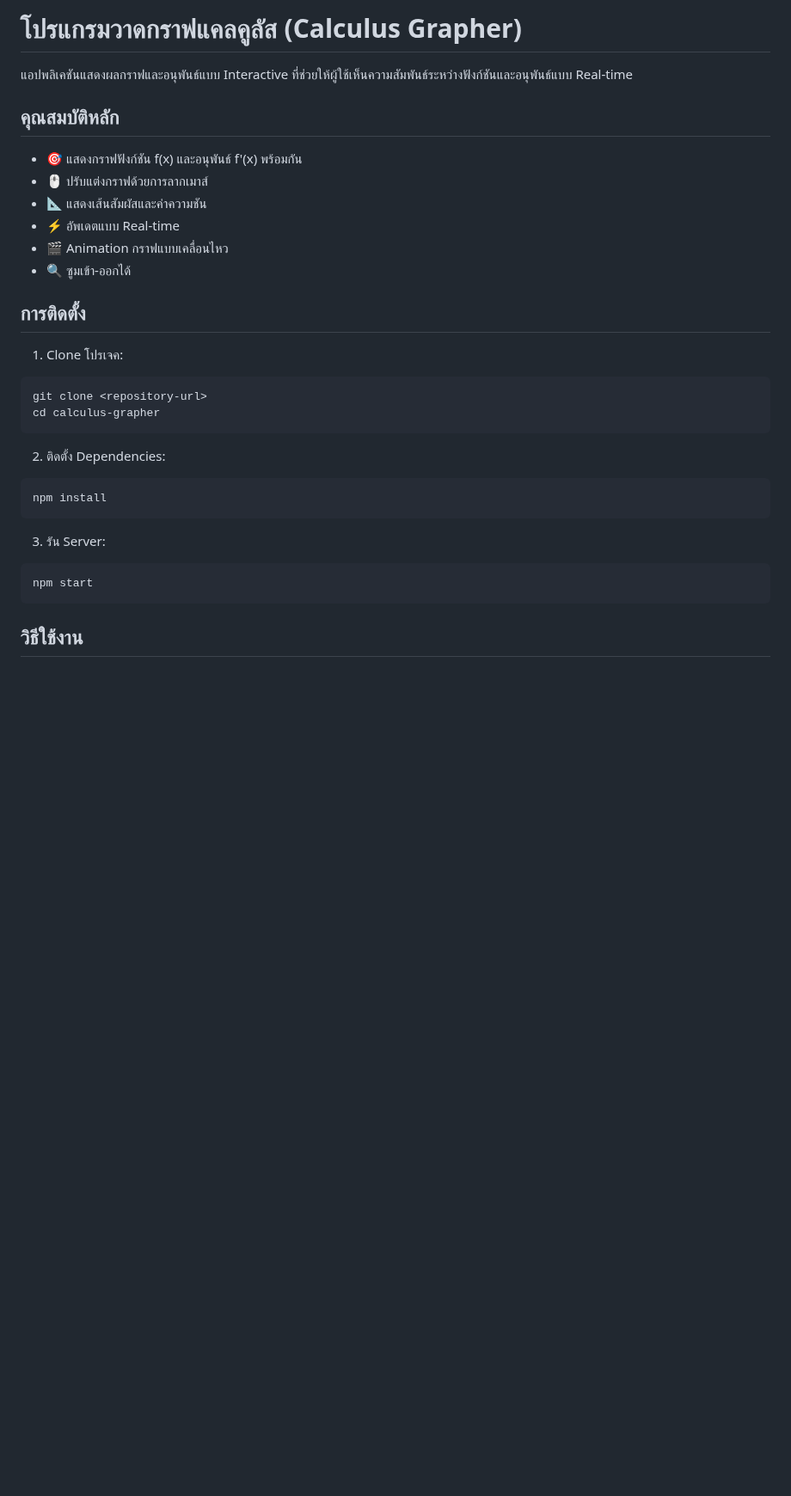
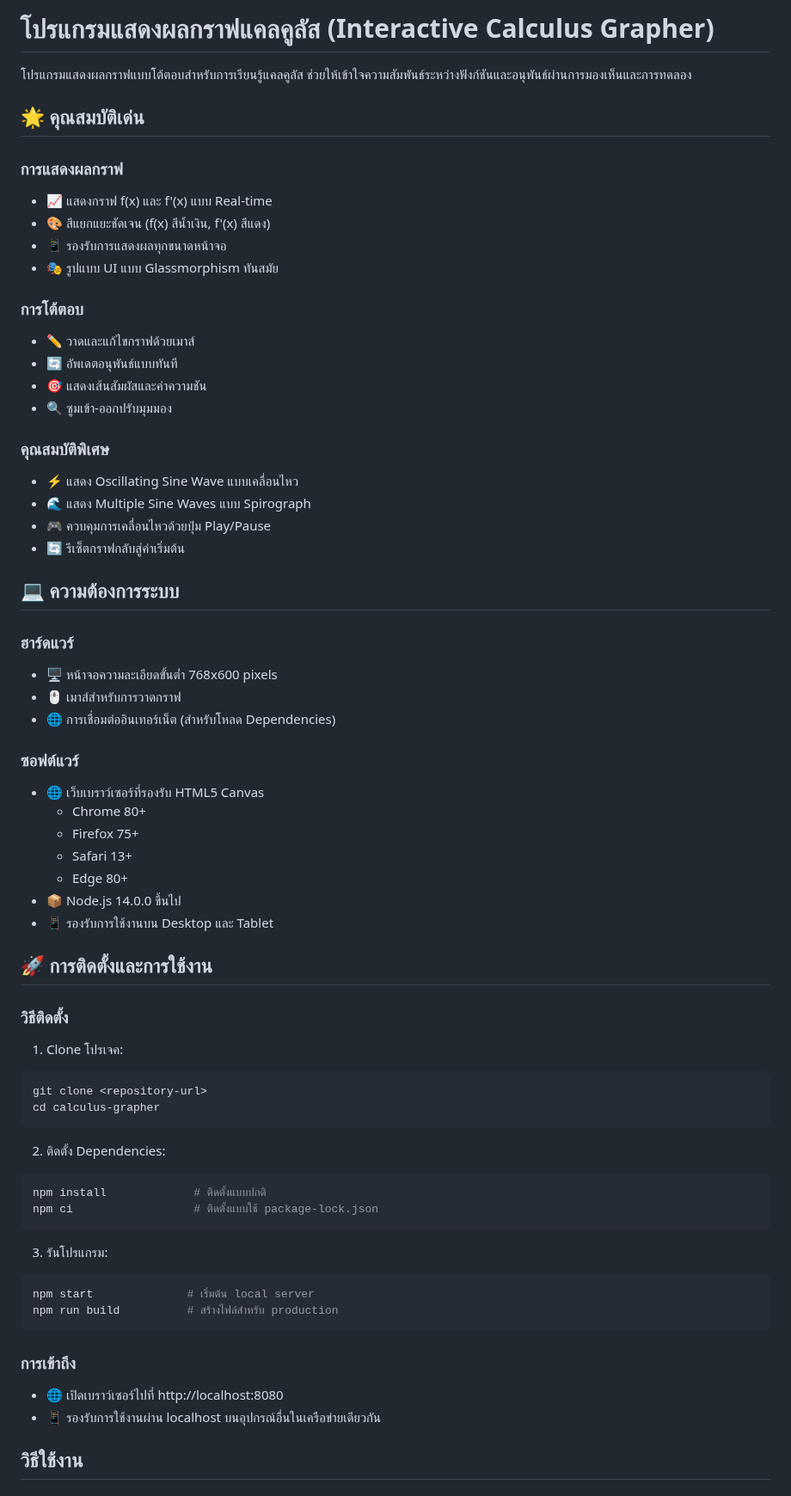
Before and after one commit to constantcmu/physic, a Markdown page: calculus-grapher/README.md, the part around the change. Shown at 86% size. Drawn GitHub-style; blank space fills up the shorter version.

Commit message:
Update README.md to enhance project description and features; improve installation instructions and system requirements

````diff
--- a/calculus-grapher/README.md
+++ b/calculus-grapher/README.md
@@ -1,18 +1,46 @@
-# โปรแกรมวาดกราฟแคลคูลัส (Calculus Grapher)
+# โปรแกรมแสดงผลกราฟแคลคูลัส (Interactive Calculus Grapher)
 
-แอปพลิเคชันแสดงผลกราฟและอนุพันธ์แบบ Interactive ที่ช่วยให้ผู้ใช้เห็นความสัมพันธ์ระหว่างฟังก์ชันและอนุพันธ์แบบ Real-time
+โปรแกรมแสดงผลกราฟแบบโต้ตอบสำหรับการเรียนรู้แคลคูลัส ช่วยให้เข้าใจความสัมพันธ์ระหว่างฟังก์ชันและอนุพันธ์ผ่านการมองเห็นและการทดลอง
 
-## คุณสมบัติหลัก
+## 🌟 คุณสมบัติเด่น
 
-- 🎯 แสดงกราฟฟังก์ชัน f(x) และอนุพันธ์ f'(x) พร้อมกัน
-- 🖱️ ปรับแต่งกราฟด้วยการลากเมาส์
-- 📐 แสดงเส้นสัมผัสและค่าความชัน
-- ⚡ อัพเดตแบบ Real-time
-- 🎬 Animation กราฟแบบเคลื่อนไหว
-- 🔍 ซูมเข้า-ออกได้
+### การแสดงผลกราฟ
+- 📈 แสดงกราฟ f(x) และ f'(x) แบบ Real-time
+- 🎨 สีแยกแยะชัดเจน (f(x) สีน้ำเงิน, f'(x) สีแดง)
+- 📱 รองรับการแสดงผลทุกขนาดหน้าจอ
+- 🎭 รูปแบบ UI แบบ Glassmorphism ทันสมัย
 
-## การติดตั้ง
+### การโต้ตอบ
+- ✏️ วาดและแก้ไขกราฟด้วยเมาส์
+- 🔄 อัพเดตอนุพันธ์แบบทันที
+- 🎯 แสดงเส้นสัมผัสและค่าความชัน
+- 🔍 ซูมเข้า-ออกปรับมุมมอง
 
+### คุณสมบัติพิเศษ
+- ⚡ แสดง Oscillating Sine Wave แบบเคลื่อนไหว
+- 🌊 แสดง Multiple Sine Waves แบบ Spirograph
+- 🎮 ควบคุมการเคลื่อนไหวด้วยปุ่ม Play/Pause
+- 🔄 รีเซ็ตกราฟกลับสู่ค่าเริ่มต้น
+
+## 💻 ความต้องการระบบ
+
+### ฮาร์ดแวร์
+- 🖥️ หน้าจอความละเอียดขั้นต่ำ 768x600 pixels
+- 🖱️ เมาส์สำหรับการวาดกราฟ
+- 🌐 การเชื่อมต่ออินเทอร์เน็ต (สำหรับโหลด Dependencies)
+
+### ซอฟต์แวร์
+- 🌐 เว็บเบราว์เซอร์ที่รองรับ HTML5 Canvas
+  - Chrome 80+
+  - Firefox 75+
+  - Safari 13+
+  - Edge 80+
+- 📦 Node.js 14.0.0 ขึ้นไป
+- 📱 รองรับการใช้งานบน Desktop และ Tablet
+
+## 🚀 การติดตั้งและการใช้งาน
+
+### วิธีติดตั้ง
 1. Clone โปรเจค:
 ```bash
 git clone <repository-url>
@@ -21,13 +49,19 @@ cd calculus-grapher
 
 2. ติดตั้ง Dependencies:
 ```bash
-npm install
+npm install             # ติดตั้งแบบปกติ
+npm ci                  # ติดตั้งแบบใช้ package-lock.json
 ```
 
-3. รัน Server:
+3. รันโปรแกรม:
 ```bash
-npm start
+npm start              # เริ่มต้น local server
+npm run build          # สร้างไฟล์สำหรับ production
 ```
+
+### การเข้าถึง
+- 🌐 เปิดเบราว์เซอร์ไปที่ http://localhost:8080
+- 📱 รองรับการใช้งานผ่าน localhost บนอุปกรณ์อื่นในเครือข่ายเดียวกัน
 
 ## วิธีใช้งาน
 
````
